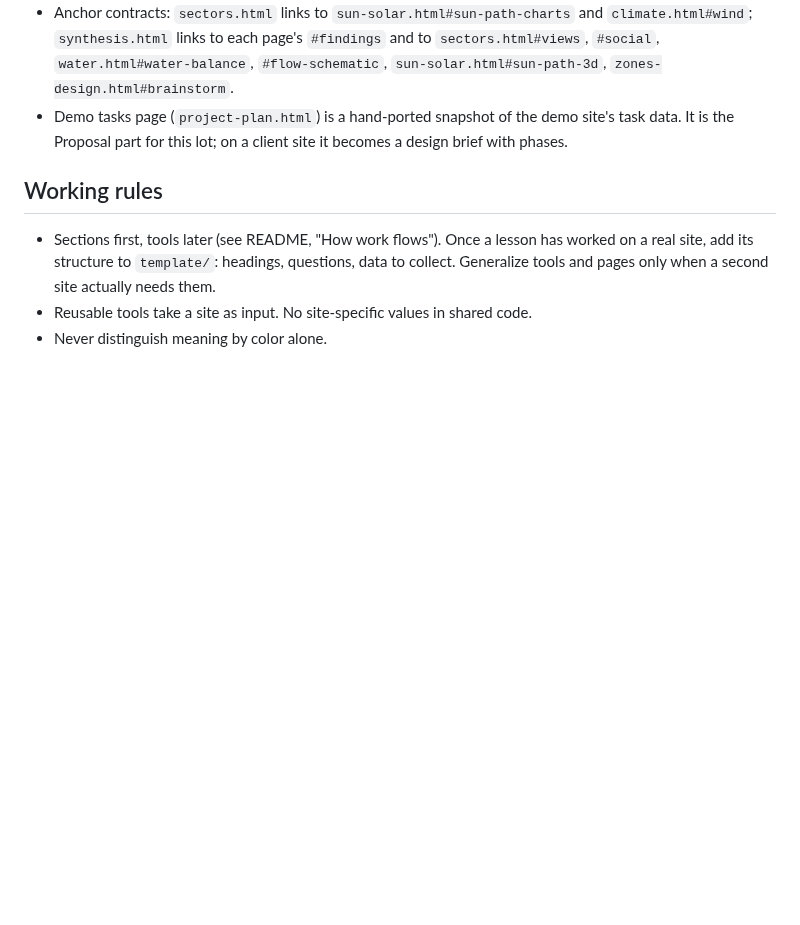
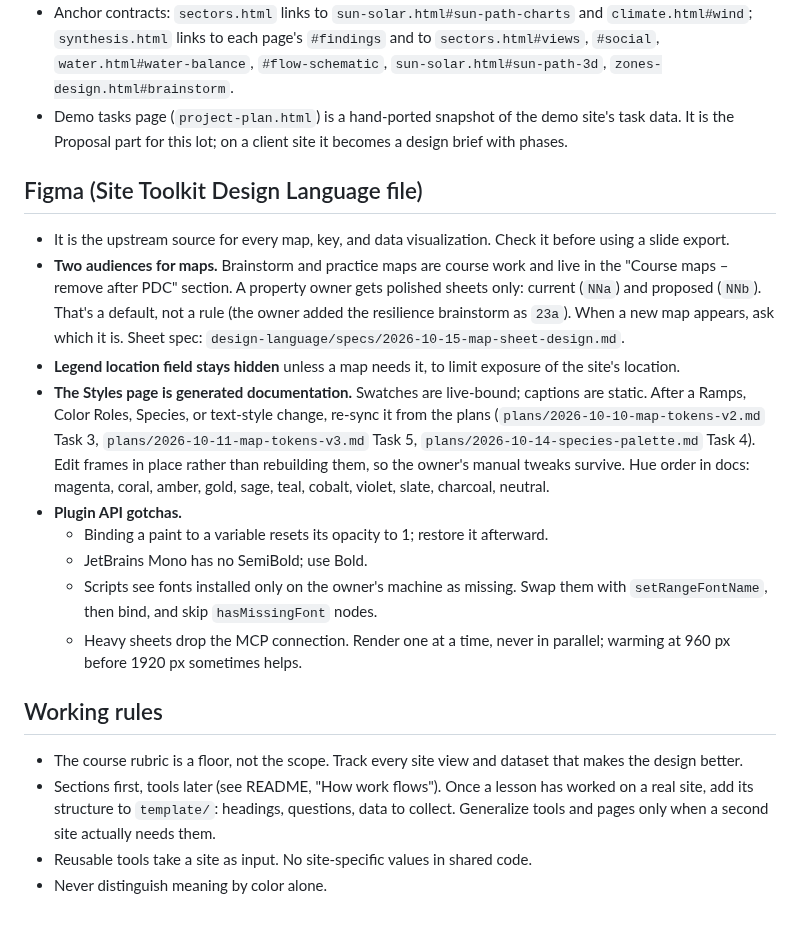
Before and after one commit to keser/site-toolkit, a Markdown page: CLAUDE.md, the part around the change. Rendered like a GitHub page; blank space fills up the shorter version.

Commit message:
Move Figma map rules and gotchas from session memory into CLAUDE.md
Map audiences, the hidden legend location field, Styles page re-sync, and Plugin API gotchas
now load in any session that touches this repo.

Co-Authored-By: Claude Opus 5.5 <noreply@anthropic.com>

```diff
--- a/CLAUDE.md
+++ b/CLAUDE.md
@@ -86,7 +86,33 @@ settled.
 - Demo tasks page (`project-plan.html`) is a hand-ported snapshot of the demo site's task data.
   It is the Proposal part for this lot; on a client site it becomes a design brief with phases.
 
+## Figma (Site Toolkit Design Language file)
+- It is the upstream source for every map, key, and data visualization. Check it before using a
+  slide export.
+- **Two audiences for maps.** Brainstorm and practice maps are course work and live in the "Course
+  maps – remove after PDC" section. A property owner gets polished sheets only: current (`NNa`) and
+  proposed (`NNb`). That's a default, not a rule (the owner added the resilience brainstorm as
+  `23a`). When a new map appears, ask which it is. Sheet spec:
+  `design-language/specs/2026-10-15-map-sheet-design.md`.
+- **Legend location field stays hidden** unless a map needs it, to limit exposure of the site's
+  location.
+- **The Styles page is generated documentation.** Swatches are live-bound; captions are static.
+  After a Ramps, Color Roles, Species, or text-style change, re-sync it from the plans
+  (`plans/2026-10-10-map-tokens-v2.md` Task 3, `plans/2026-10-11-map-tokens-v3.md` Task 5,
+  `plans/2026-10-14-species-palette.md` Task 4). Edit frames in place rather than rebuilding them,
+  so the owner's manual tweaks survive. Hue order in docs: magenta, coral, amber, gold, sage, teal,
+  cobalt, violet, slate, charcoal, neutral.
+- **Plugin API gotchas.**
+  - Binding a paint to a variable resets its opacity to 1; restore it afterward.
+  - JetBrains Mono has no SemiBold; use Bold.
+  - Scripts see fonts installed only on the owner's machine as missing. Swap them with
+    `setRangeFontName`, then bind, and skip `hasMissingFont` nodes.
+  - Heavy sheets drop the MCP connection. Render one at a time, never in parallel; warming at
+    960 px before 1920 px sometimes helps.
+
 ## Working rules
+- The course rubric is a floor, not the scope. Track every site view and dataset that makes the
+  design better.
 - Sections first, tools later (see README, "How work flows"). Once a lesson has worked on a real
   site, add its structure to `template/`: headings, questions, data to collect. Generalize tools and
   pages only when a second site actually needs them.
```
